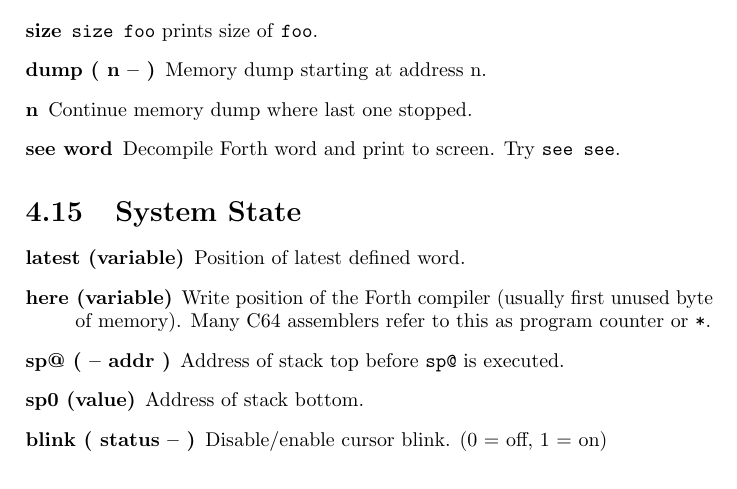
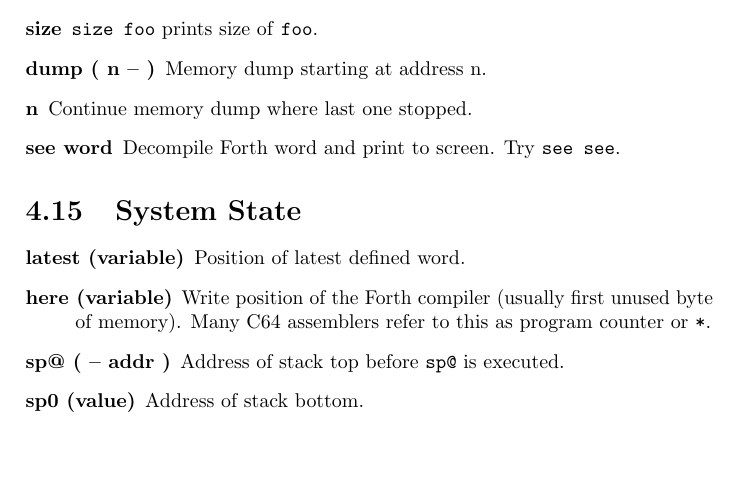
Before and after one commit to jkotlinski/durexforth, a LaTeX thesis (docs/manual.tex, which reads docs/forth.tex): part of page 18 of 23, cut so that both start at the same text. Compiled offline with pdfLaTeX.

Commit message:
Removed blink word

```diff
--- a/docs/forth.tex
+++ b/docs/forth.tex
@@ -342,7 +342,6 @@ Debugging words are loaded with \texttt{s" debug" load}.
 
 \item[sp@ ( -- addr )] Address of stack top before \texttt{sp@} is executed.
 \item[sp0 (value)] Address of stack bottom.
-\item[blink ( status -- )] Disable/enable cursor blink. (0 = off, 1 = on)
 
 \end{description}
 
```
Also changed, not shown: 2 other files.
